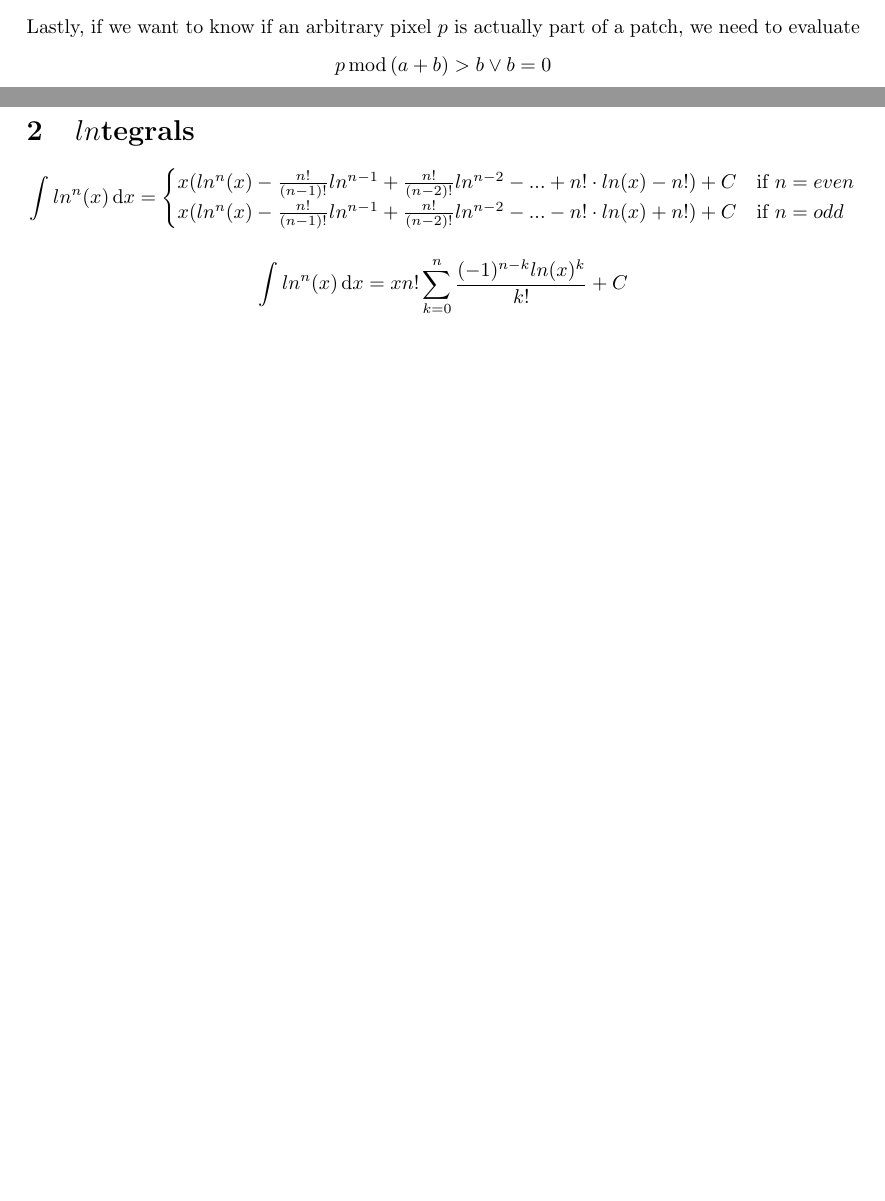
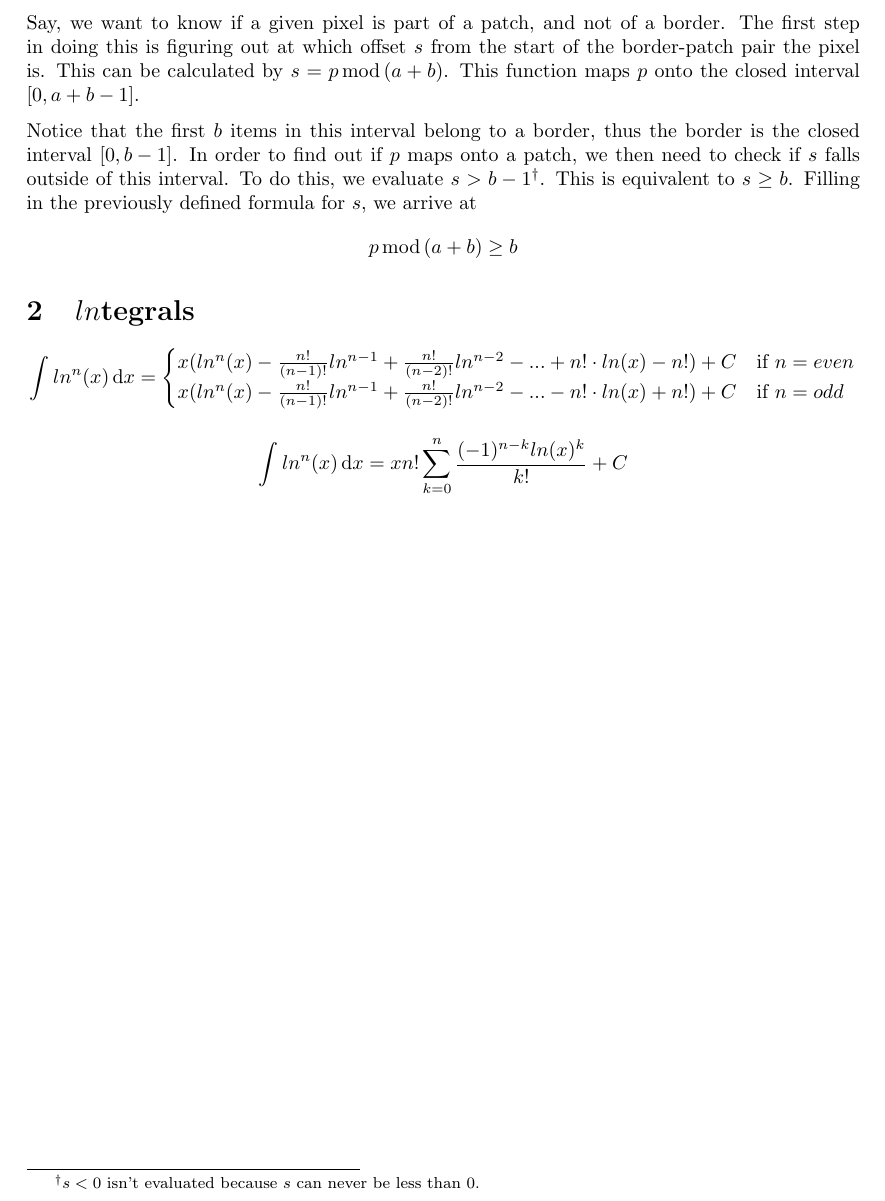
Before and after one commit to Loncelat/Silly-Place, a LaTeX document (Silly Formulae.tex): two parts of pages 1 and 2 of 2 before the commit and part of page 2 of 2 after it, the two joined at a grey line, cut so that both start at the same text, the shorter picture padded with empty space. Compiled offline with pdfLaTeX.

Commit message:
Fixed border check and added explanation

```diff
--- a/Silly Formulae.tex
+++ b/Silly Formulae.tex
@@ -5,9 +5,12 @@
 \usepackage{amsfonts}
 \usepackage{parskip}
 \usepackage[a4paper]{geometry}
+\usepackage[symbol]{footmisc}
 
 \newcommand{\floor}[1]{\left\lfloor #1 \right\rfloor}
 \newcommand{\dif}[1]{\,\mathrm{d}#1}
+\newcommand{\intervaloo}[2]{\left[#1, #2\right]}
+\newcommand{\Mod}{\,\mathrm{mod}\,}
 
 \begin{document}
 
@@ -50,8 +53,12 @@ $$L^{-1}(p_l)={\frac{p_l-b}{a+b}}$$
 This also gives us a formula for the the patch which the next leftmost pixel of a patch belongs to:
 $$L^{-1}(p_l + (a + b))=\frac{p_l-b+(a+b)}{a+b}=\frac{p_l-b}{a+b}+\frac{a+b}{a+b}=\frac{p_l-b}{a+b}+1$$
 
-Lastly, if we want to know if an arbitrary pixel $p$ is actually part of a patch, we need to evaluate
-$$p\,\mathrm{mod}\,(a + b) > b \vee b = 0$$
+Say, we want to know if a given pixel is part of a patch, and not of a border. The first step in doing this is figuring out at which offset $s$ from the start of the border-patch pair the pixel is. This can be calculated by $s=p\Mod(a + b)$. This function maps $p$ onto the closed interval $\intervaloo{0}{a+b-1}$.
+
+Notice that the first $b$ items in this interval belong to a border, thus the border is the closed interval $\intervaloo{0}{b-1}$. In order to find out if $p$ maps onto a patch, we then need to check if $s$ falls outside of this interval.
+To do this, we evaluate $s> b-1$\footnote[2]{$s < 0$ isn't evaluated because $s$ can never be less than 0.}.
+This is equivalent to $s\geq b$.
+Filling in the previously defined formula for $s$, we arrive at $$p\Mod(a + b) \geq b$$
 
 \section{$ln$tegrals}
 $$\int ln^n(x)\dif{x}=
```
